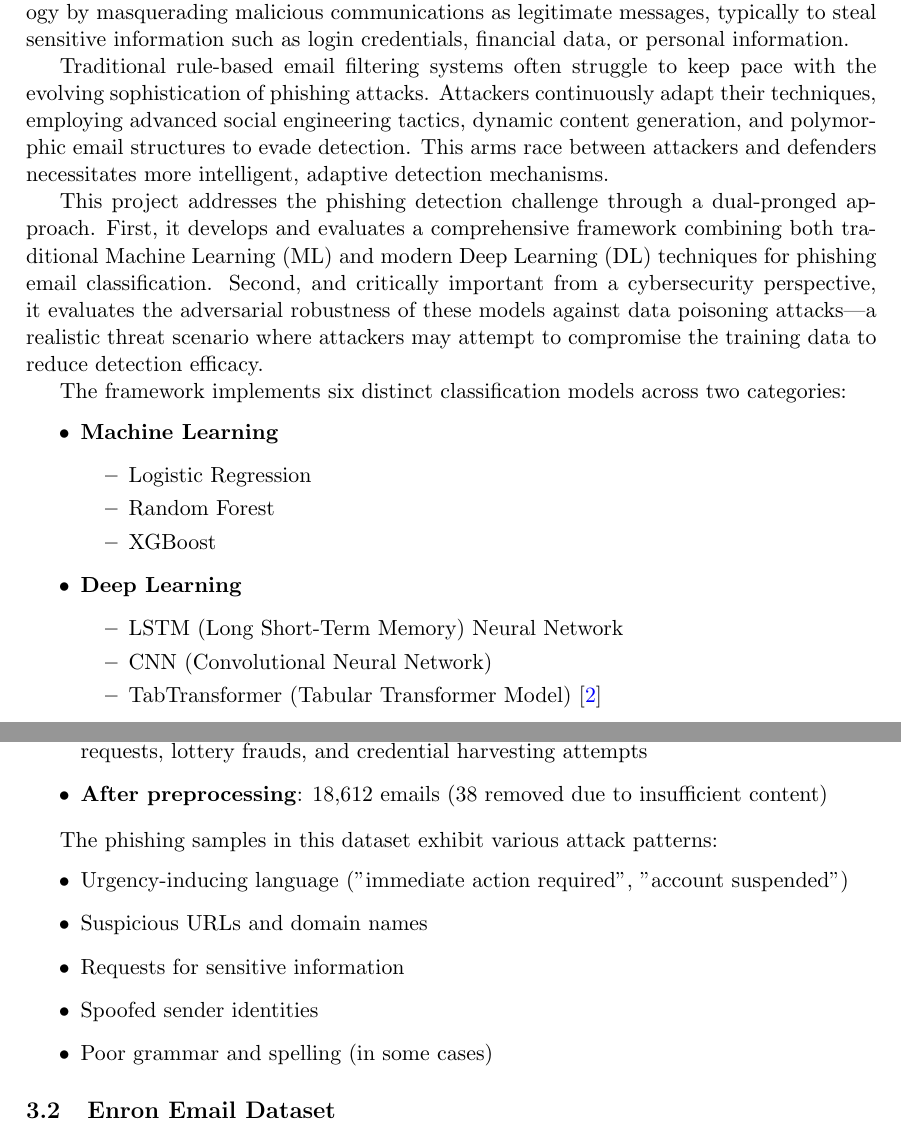
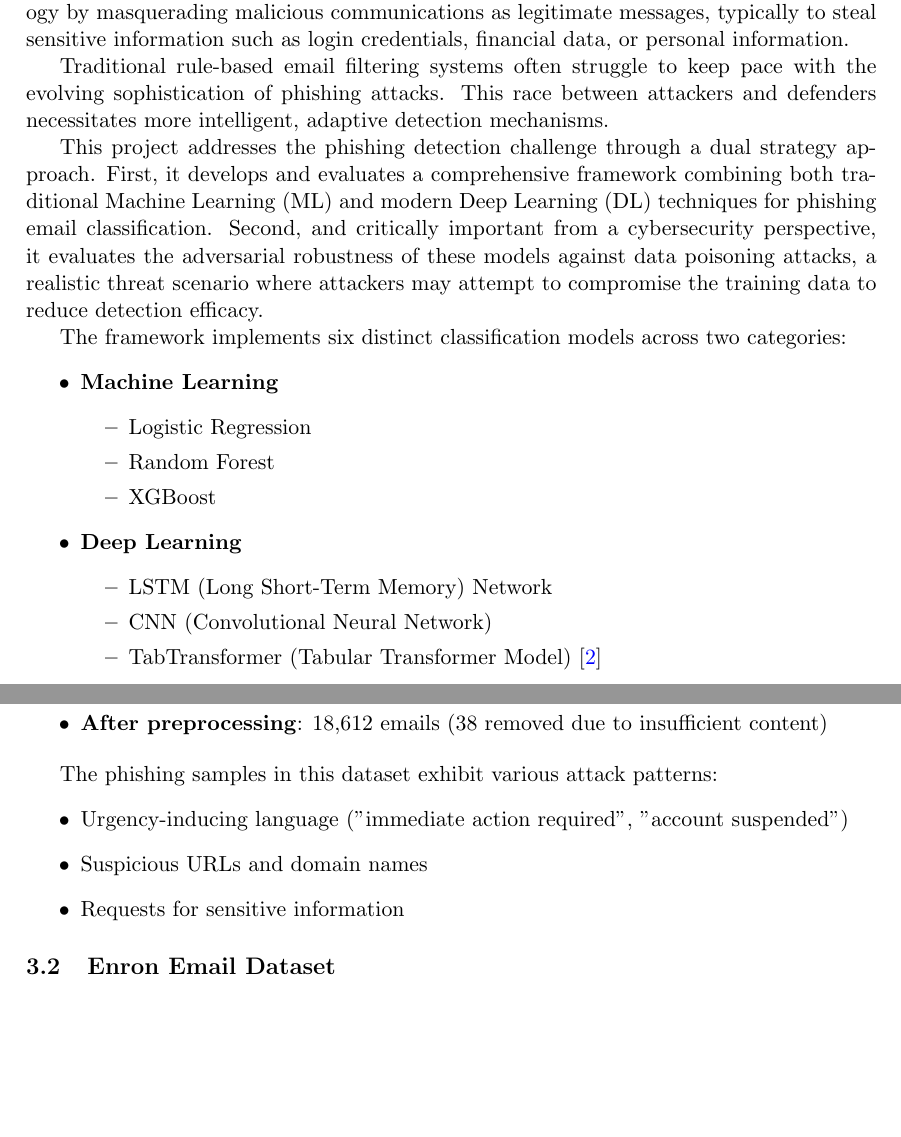
Before and after one commit to enricoferraiolo/PED, a LaTeX document (report/main.tex): two parts of pages 4 and 6 of 20, joined at a grey line, cut so that both start at the same text, the shorter picture padded with empty space. Compiled offline with pdfLaTeX.

Commit message:
feat: update report

```diff
--- a/report/main.tex
+++ b/report/main.tex
@@ -47,11 +47,15 @@ pdfauthor={Enrico Ferraiolo}
 
 \section{Introduction}
 
-Phishing attacks represent one of the most prevalent and damaging cybersecurity threats in modern digital communication. These social engineering attacks exploit human psychology by masquerading malicious communications as legitimate messages, typically to steal sensitive information such as login credentials, financial data, or personal information.
+Phishing attacks represent one of the most prevalent and damaging cybersecurity threats in modern digital communication.
+These social engineering attacks exploit human psychology by masquerading malicious communications as legitimate messages, typically to steal sensitive information such as login credentials, financial data, or personal information.
 
-Traditional rule-based email filtering systems often struggle to keep pace with the evolving sophistication of phishing attacks. Attackers continuously adapt their techniques, employing advanced social engineering tactics, dynamic content generation, and polymorphic email structures to evade detection. This arms race between attackers and defenders necessitates more intelligent, adaptive detection mechanisms.
+Traditional rule-based email filtering systems often struggle to keep pace with the evolving sophistication of phishing attacks.
+This race between attackers and defenders necessitates more intelligent, adaptive detection mechanisms.
 
-This project addresses the phishing detection challenge through a dual-pronged approach. First, it develops and evaluates a comprehensive framework combining both traditional Machine Learning (ML) and modern Deep Learning (DL) techniques for phishing email classification. Second, and critically important from a cybersecurity perspective, it evaluates the adversarial robustness of these models against data poisoning attacks—a realistic threat scenario where attackers may attempt to compromise the training data to reduce detection efficacy.
+This project addresses the phishing detection challenge through a dual strategy approach.
+First, it develops and evaluates a comprehensive framework combining both traditional Machine Learning (ML) and modern Deep Learning (DL) techniques for phishing email classification.
+Second, and critically important from a cybersecurity perspective, it evaluates the adversarial robustness of these models against data poisoning attacks, a realistic threat scenario where attackers may attempt to compromise the training data to reduce detection efficacy.
 
 The framework implements six distinct classification models across two categories:
 \begin{itemize}
@@ -63,7 +67,7 @@ The framework implements six distinct classification models across two categorie
           \end{itemize}
     \item \textbf{Deep Learning}
           \begin{itemize}
-              \item LSTM (Long Short-Term Memory) Neural Network
+              \item LSTM (Long Short-Term Memory) Network
               \item CNN (Convolutional Neural Network)
               \item TabTransformer (Tabular Transformer Model) \cite{huang2020tabtransformertabulardatamodeling}
           \end{itemize}
@@ -132,7 +140,7 @@ This dataset provides a comprehensive collection of labeled phishing emails alon
               \item Safe Emails: 11,322 samples
               \item Phishing Emails: 7,328 samples
           \end{itemize}
-    \item \textbf{Content}: Diverse phishing tactics i.e. financial scams, fake account verification requests, lottery frauds, and credential harvesting attempts
+    \item \textbf{Content}: Diverse phishing tactics
     \item \textbf{After preprocessing}: 18,612 emails (38 removed due to insufficient content)
 \end{itemize}
 
@@ -141,15 +149,14 @@ The phishing samples in this dataset exhibit various attack patterns:
     \item Urgency-inducing language ("immediate action required", "account suspended")
     \item Suspicious URLs and domain names
     \item Requests for sensitive information
-    \item Spoofed sender identities
-    \item Poor grammar and spelling (in some cases)
 \end{itemize}
 
 \subsection{Enron Email Dataset}
 
 \textbf{Source}: Kaggle - "Enron Email Dataset" \cite{enron_dataset}.
 
-To ensure a balanced and realistic representation of legitimate emails, the project incorporates emails from the famous Enron corpus. This dataset provides:
+To ensure a balanced and realistic representation of legitimate emails, the project incorporates emails from the famous Enron corpus.
+This dataset provides:
 
 \begin{itemize}
     \item \textbf{Full Size}: 517,401 emails (complete corpus)
```
Also changed, not shown: report/main.pdf, report/main.tex (59 more changed lines).
